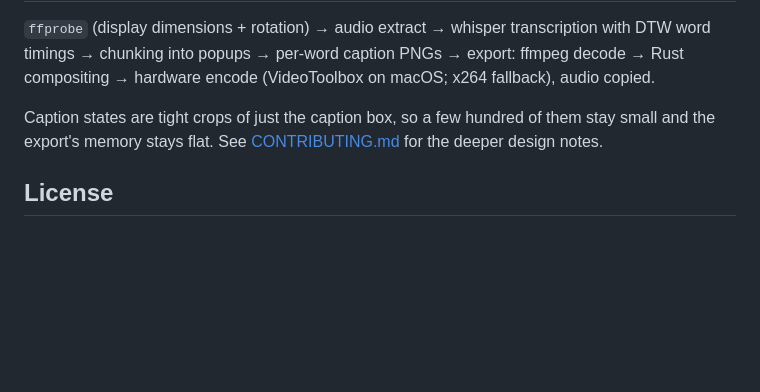
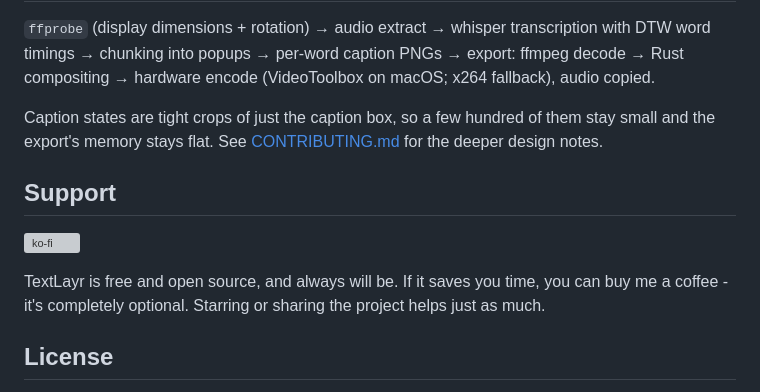
Before and after one commit to PaulBuitenhuis/TextLayr, a Markdown page: README.md, the part around one of its changes. Rendered like a GitHub page; blank space fills up the shorter version; grey boxes are pictures that could not be loaded.

```diff
--- a/README.md
+++ b/README.md
@@ -159,6 +207,14 @@ Caption states are tight crops of just the caption box, so a few hundred of them
 stay small and the export's memory stays flat. See
 [CONTRIBUTING.md](CONTRIBUTING.md) for the deeper design notes.
 
+## Support
+
+[![ko-fi](https://ko-fi.com/img/githubbutton_sm.svg)](https://ko-fi.com/U6R0290CU2)
+
+TextLayr is free and open source, and always will be. If it saves you time,
+you can buy me a coffee - it's completely optional. Starring or sharing the
+project helps just as much.
+
 ## License
 
 [MIT](LICENSE). Bundled fonts are under the SIL Open Font License — see
```
Also changed, not shown: other parts of README.md (+62 -14 lines), CHANGELOG.md (+24 -0 lines), CONTRIBUTING.md (+19 -2 lines), assets/dmg-background.png, 6 other files.
